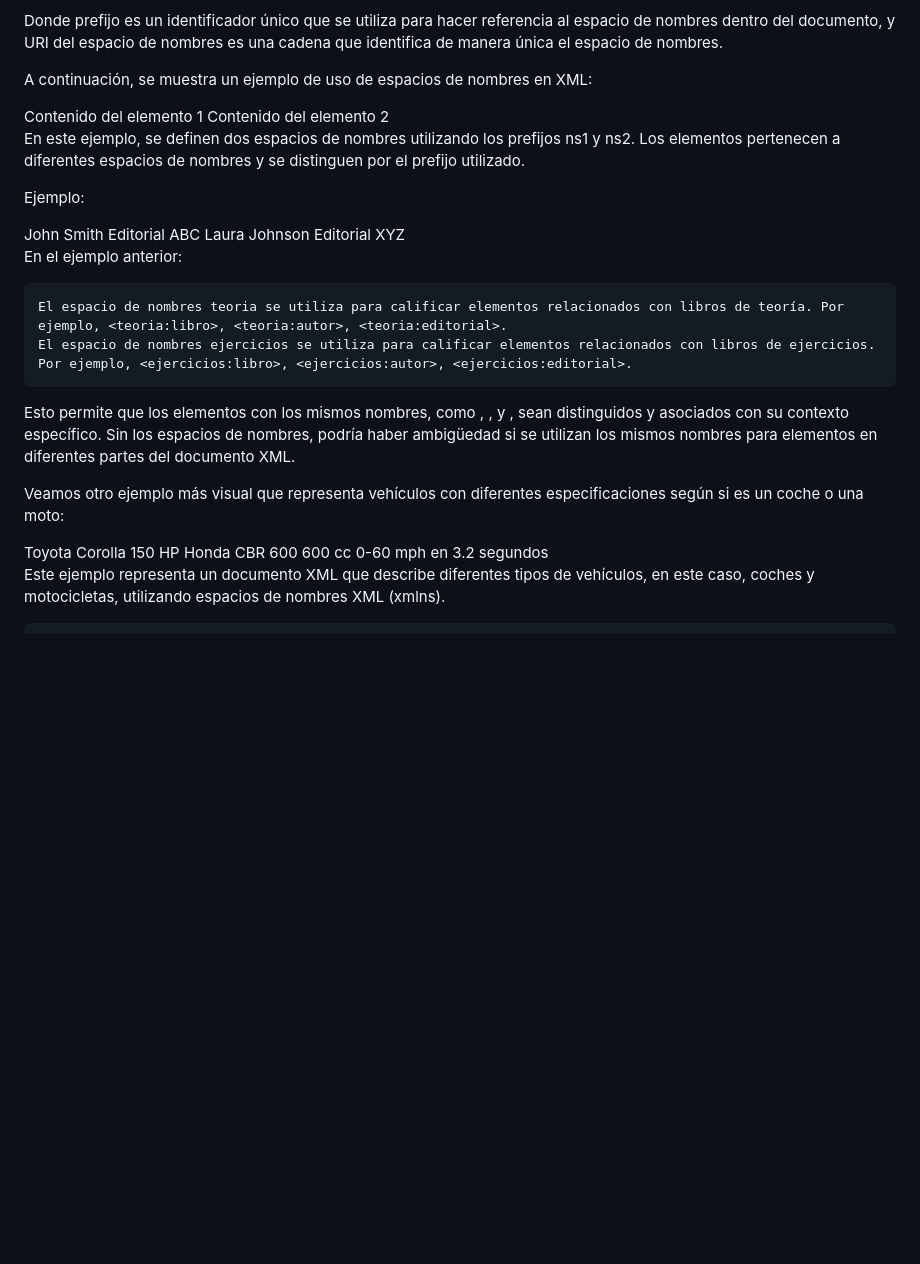
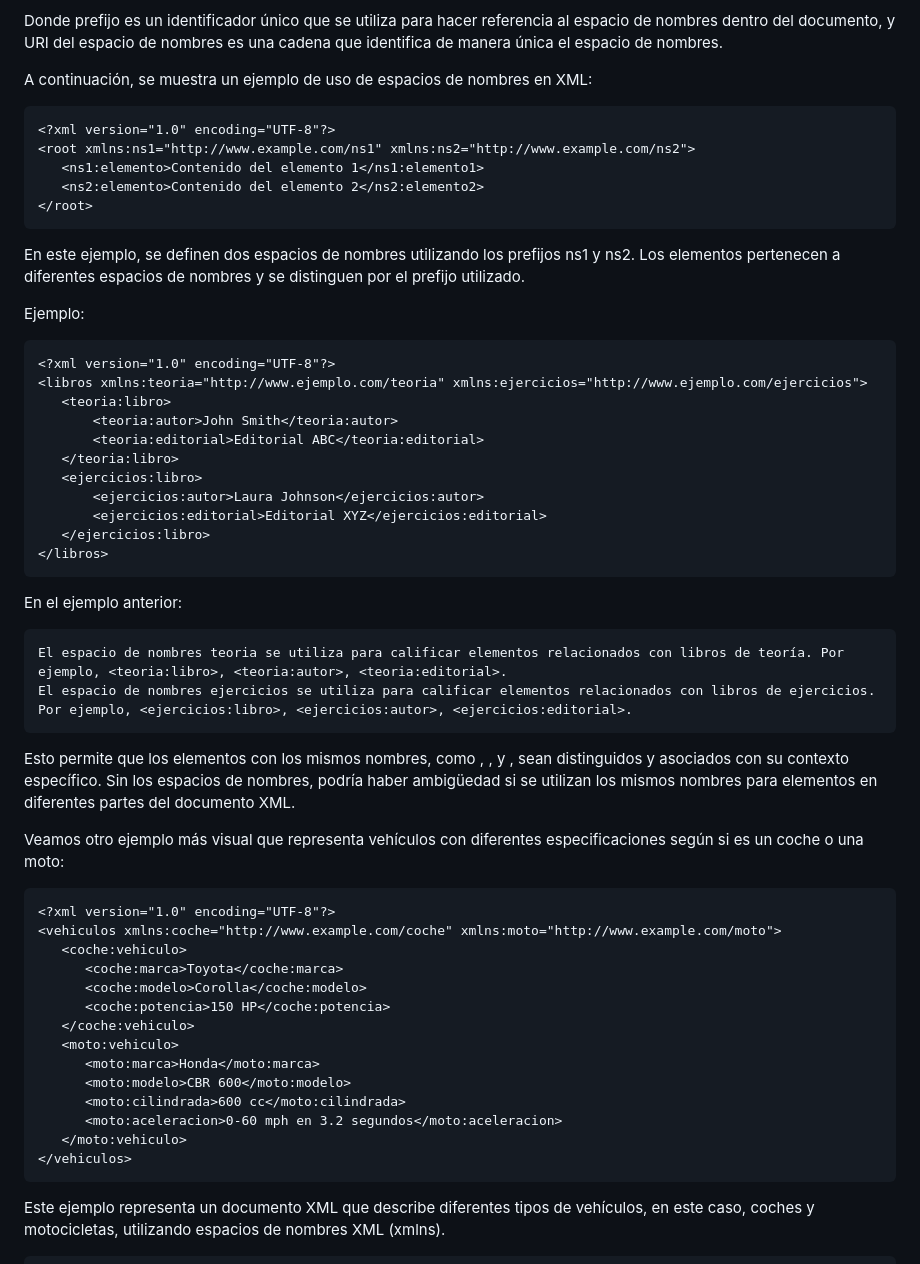
Before and after one commit to chancho-sp/web-xml, a Markdown page: Teoría (Markdown)/(05) Uso de espacios de nombres en XML - definición, referencia y prefijos.md, the part around the change. Drawn GitHub-style; blank space fills up the shorter version.

````diff
--- a/Teoría (Markdown)/(05) Uso de espacios de nombres en XML - definición, referencia y prefijos.md
+++ b/Teoría (Markdown)/(05) Uso de espacios de nombres en XML - definición, referencia y prefijos.md
@@ -38,15 +38,18 @@ Los espacios de nombres se definen utilizando una sintaxis especial en XML. El f
 Donde prefijo es un identificador único que se utiliza para hacer referencia al espacio de nombres dentro del documento, y URI del espacio de nombres es una cadena que identifica de manera única el espacio de nombres.
 
 A continuación, se muestra un ejemplo de uso de espacios de nombres en XML:
+```xml
 <?xml version="1.0" encoding="UTF-8"?>
 <root xmlns:ns1="http://www.example.com/ns1" xmlns:ns2="http://www.example.com/ns2">
    <ns1:elemento>Contenido del elemento 1</ns1:elemento1>
    <ns2:elemento>Contenido del elemento 2</ns2:elemento2>
 </root>
+```
 
 En este ejemplo, se definen dos espacios de nombres utilizando los prefijos ns1 y ns2. Los elementos <elemento> pertenecen a diferentes espacios de nombres y se distinguen por el prefijo utilizado.
 
 Ejemplo:
+```xml
 <?xml version="1.0" encoding="UTF-8"?>
 <libros xmlns:teoria="http://www.ejemplo.com/teoria" xmlns:ejercicios="http://www.ejemplo.com/ejercicios">
    <teoria:libro>
@@ -58,6 +61,7 @@ Ejemplo:
        <ejercicios:editorial>Editorial XYZ</ejercicios:editorial>
    </ejercicios:libro>
 </libros>
+```
 
 En el ejemplo anterior:
 
@@ -67,6 +71,7 @@ En el ejemplo anterior:
 Esto permite que los elementos con los mismos nombres, como <libro>, <autor>, y <editorial>, sean distinguidos y asociados con su contexto específico. Sin los espacios de nombres, podría haber ambigüedad si se utilizan los mismos nombres para elementos en diferentes partes del documento XML.
 
 Veamos otro ejemplo más visual que representa vehículos con diferentes especificaciones según si es un coche o una moto:
+```xml
 <?xml version="1.0" encoding="UTF-8"?>
 <vehiculos xmlns:coche="http://www.example.com/coche" xmlns:moto="http://www.example.com/moto">
    <coche:vehiculo>
@@ -81,6 +86,7 @@ Veamos otro ejemplo más visual que representa vehículos con diferentes especif
       <moto:aceleracion>0-60 mph en 3.2 segundos</moto:aceleracion>
    </moto:vehiculo>
 </vehiculos>
+```
 
 Este ejemplo representa un documento XML que describe diferentes tipos de vehículos, en este caso, coches y motocicletas, utilizando espacios de nombres XML (xmlns).
 
````
